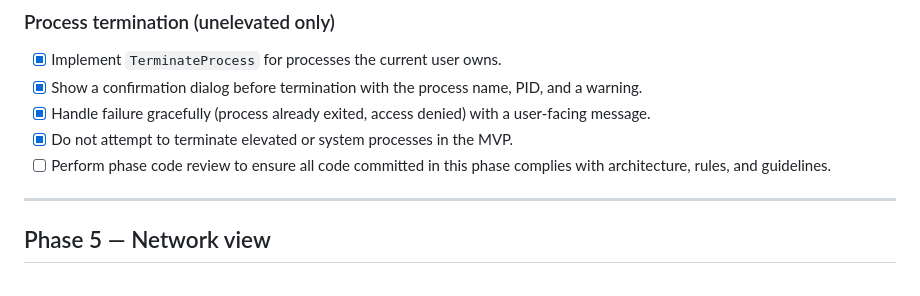
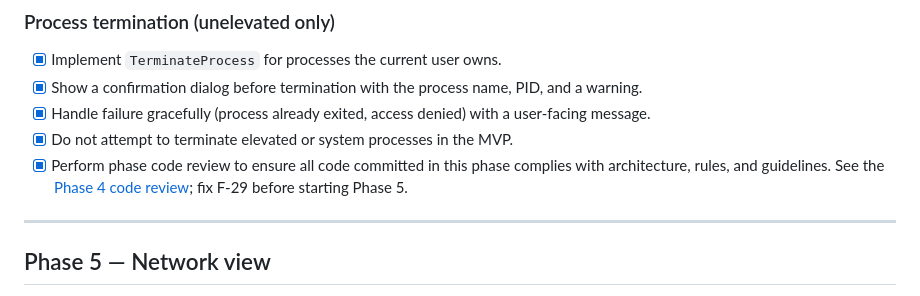
Before and after one commit to DunderGG/system-monitor, a Markdown page: roadmap.md, the part around the change. Drawn GitHub-style.

```diff
--- a/roadmap.md
+++ b/roadmap.md
@@ -143,7 +143,7 @@ Replace synthetic collectors with real Windows API calls and build the dashboard
 - [x] Show a confirmation dialog before termination with the process name, PID, and a warning.
 - [x] Handle failure gracefully (process already exited, access denied) with a user-facing message.
 - [x] Do not attempt to terminate elevated or system processes in the MVP.
-- [ ] Perform phase code review to ensure all code committed in this phase complies with architecture, rules, and guidelines.
+- [x] Perform phase code review to ensure all code committed in this phase complies with architecture, rules, and guidelines. See the [Phase 4 code review](docs/code_reviews/phase_4.md); fix F-29 before starting Phase 5.
 
 ---
 
```
Also changed, not shown: docs/code_reviews/phase_4.md (added, +332 -0 lines).
